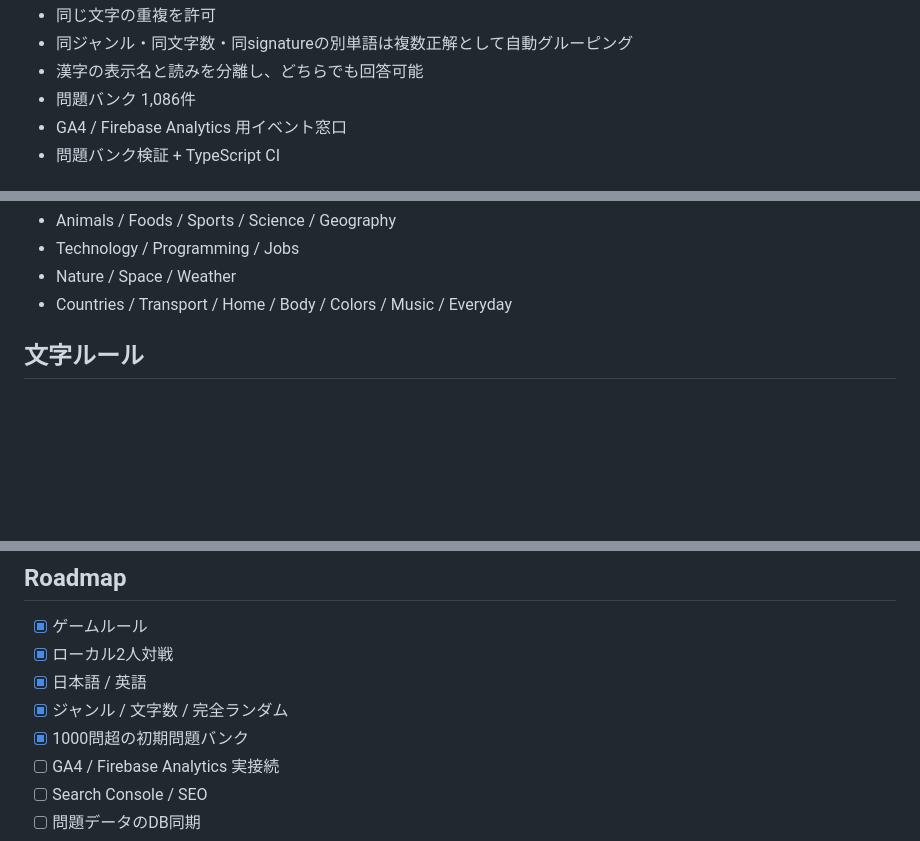
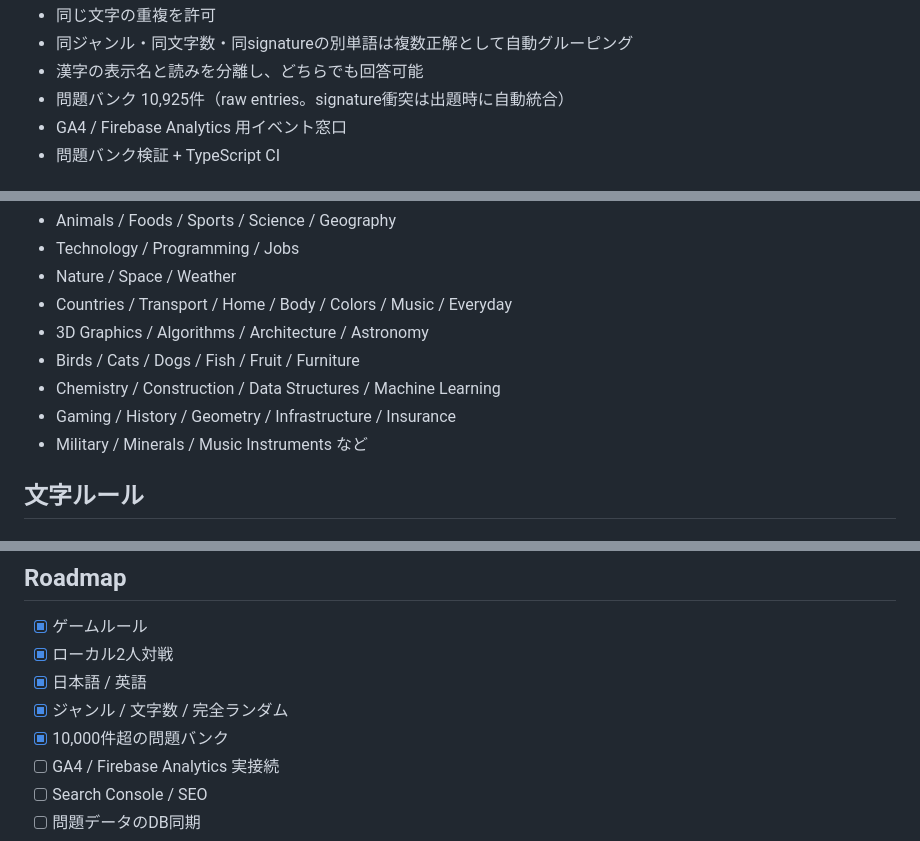
Before and after one commit to naki0227/gojuon-minesweeper, a Markdown page: README.md, 3 parts joined by grey strips. Drawn GitHub-style; blank space fills up the shorter version.

Commit message:
docs: update question bank scale

```diff
--- a/README.md
+++ b/README.md
@@ -18,7 +18,7 @@
 - 同じ文字の重複を許可
 - 同ジャンル・同文字数・同signatureの別単語は複数正解として自動グルーピング
 - 漢字の表示名と読みを分離し、どちらでも回答可能
-- 問題バンク 1,086件
+- 問題バンク 10,925件（raw entries。signature衝突は出題時に自動統合）
 - GA4 / Firebase Analytics 用イベント窓口
 - 問題バンク検証 + TypeScript CI
 
@@ -40,6 +40,11 @@ English:
 - Technology / Programming / Jobs
 - Nature / Space / Weather
 - Countries / Transport / Home / Body / Colors / Music / Everyday
+- 3D Graphics / Algorithms / Architecture / Astronomy
+- Birds / Cats / Dogs / Fish / Fruit / Furniture
+- Chemistry / Construction / Data Structures / Machine Learning
+- Gaming / History / Geometry / Infrastructure / Insurance
+- Military / Minerals / Music Instruments など
 
 ## 文字ルール
 
@@ -109,7 +116,7 @@ npm run validate:questions
 - [x] ローカル2人対戦
 - [x] 日本語 / 英語
 - [x] ジャンル / 文字数 / 完全ランダム
-- [x] 1000問超の初期問題バンク
+- [x] 10,000件超の問題バンク
 - [ ] GA4 / Firebase Analytics 実接続
 - [ ] Search Console / SEO
 - [ ] 問題データのDB同期
```
Also changed, not shown: other parts of README.md (+2 -0 lines).
